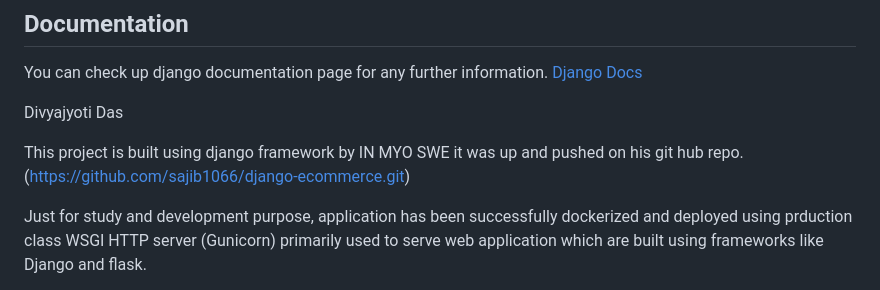
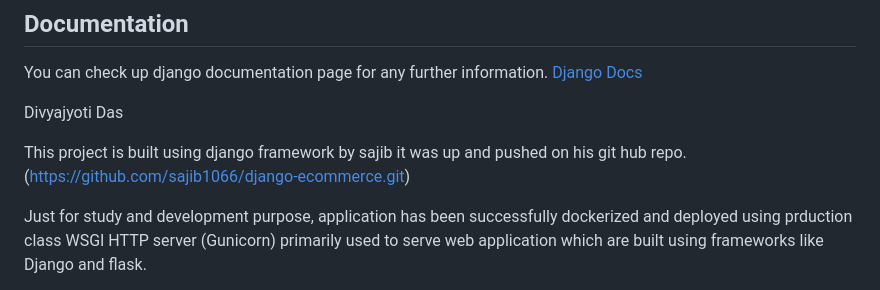
Before and after one commit to dasdivyajyoti/E-commmerce_resource, a Markdown page: README.md, the part around the change. GitHub-like rendering.

```diff
--- a/README.md
+++ b/README.md
@@ -146,7 +146,7 @@ You can check up django documentation page for any further information.
 
 Divyajyoti Das
 
-This project is built using django framework by IN MYO SWE it was up and pushed on his git hub repo.(https://github.com/sajib1066/django-ecommerce.git)
+This project is built using django framework by sajib it was up and pushed on his git hub repo.(https://github.com/sajib1066/django-ecommerce.git)
 
 Just for study and development purpose, application has been successfully dockerized and deployed using prduction class WSGI HTTP server (Gunicorn) primarily used to serve web application which are built using frameworks like Django and flask.
 
```
